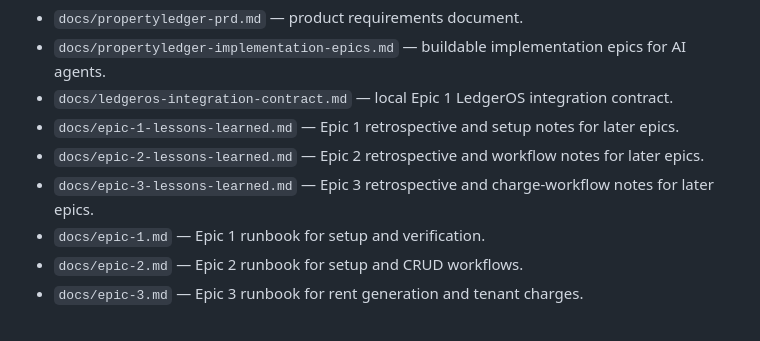
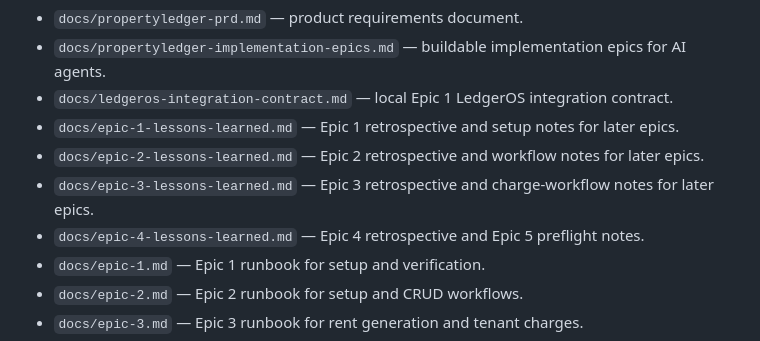
Before and after one commit to timolingh/propertyledger, a Markdown page: README.md, the part around the change. GitHub-like rendering.

Commit message:
Preflight for Epic 5

```diff
--- a/README.md
+++ b/README.md
@@ -84,6 +84,7 @@ Where to get the LedgerOS values:
 - `docs/epic-1-lessons-learned.md` — Epic 1 retrospective and setup notes for later epics.
 - `docs/epic-2-lessons-learned.md` — Epic 2 retrospective and workflow notes for later epics.
 - `docs/epic-3-lessons-learned.md` — Epic 3 retrospective and charge-workflow notes for later epics.
+- `docs/epic-4-lessons-learned.md` — Epic 4 retrospective and Epic 5 preflight notes.
 - `docs/epic-1.md` — Epic 1 runbook for setup and verification.
 - `docs/epic-2.md` — Epic 2 runbook for setup and CRUD workflows.
 - `docs/epic-3.md` — Epic 3 runbook for rent generation and tenant charges.
```
Also changed, not shown: docs/epic-4-lessons-learned.md (added, +50 -0 lines).
